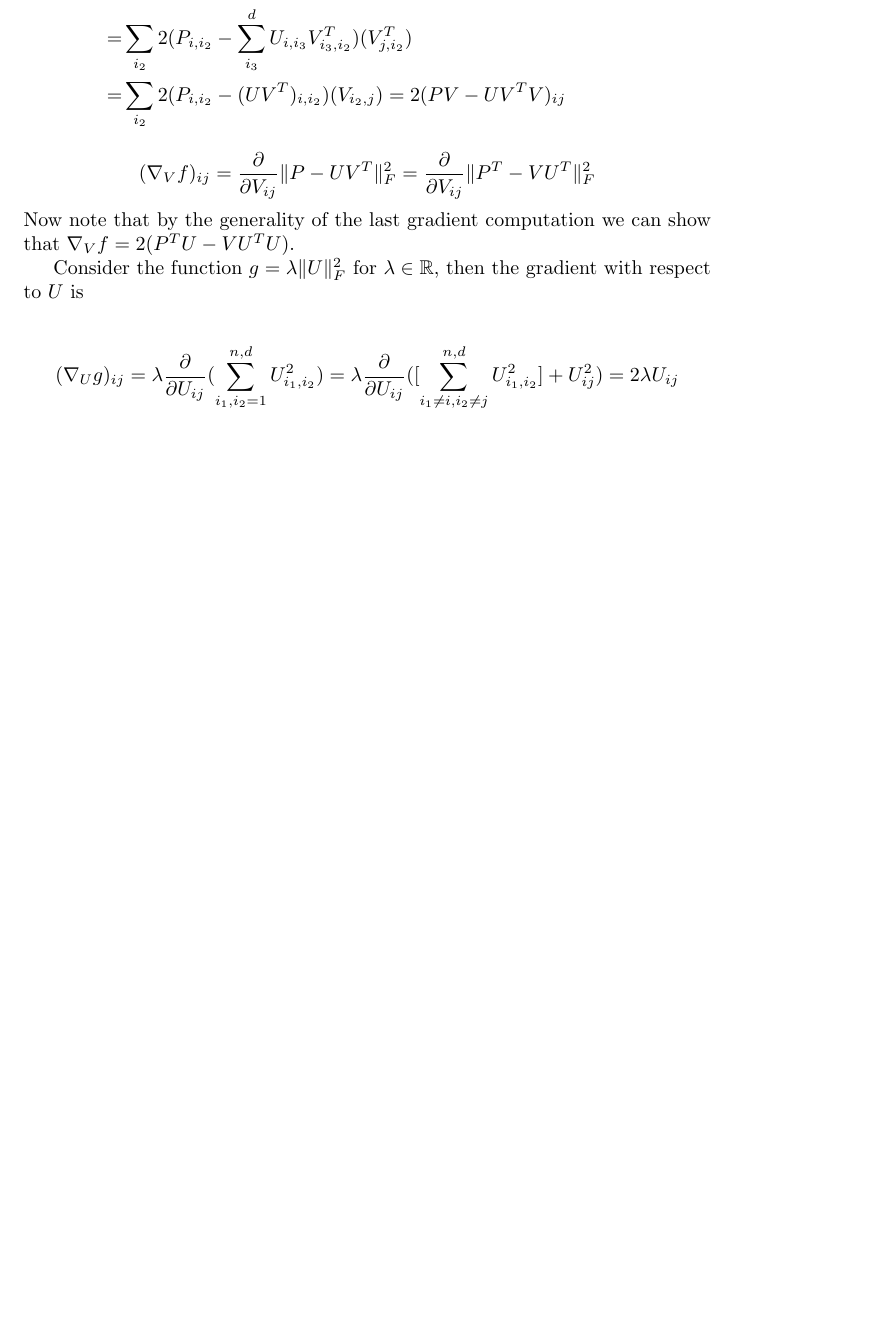
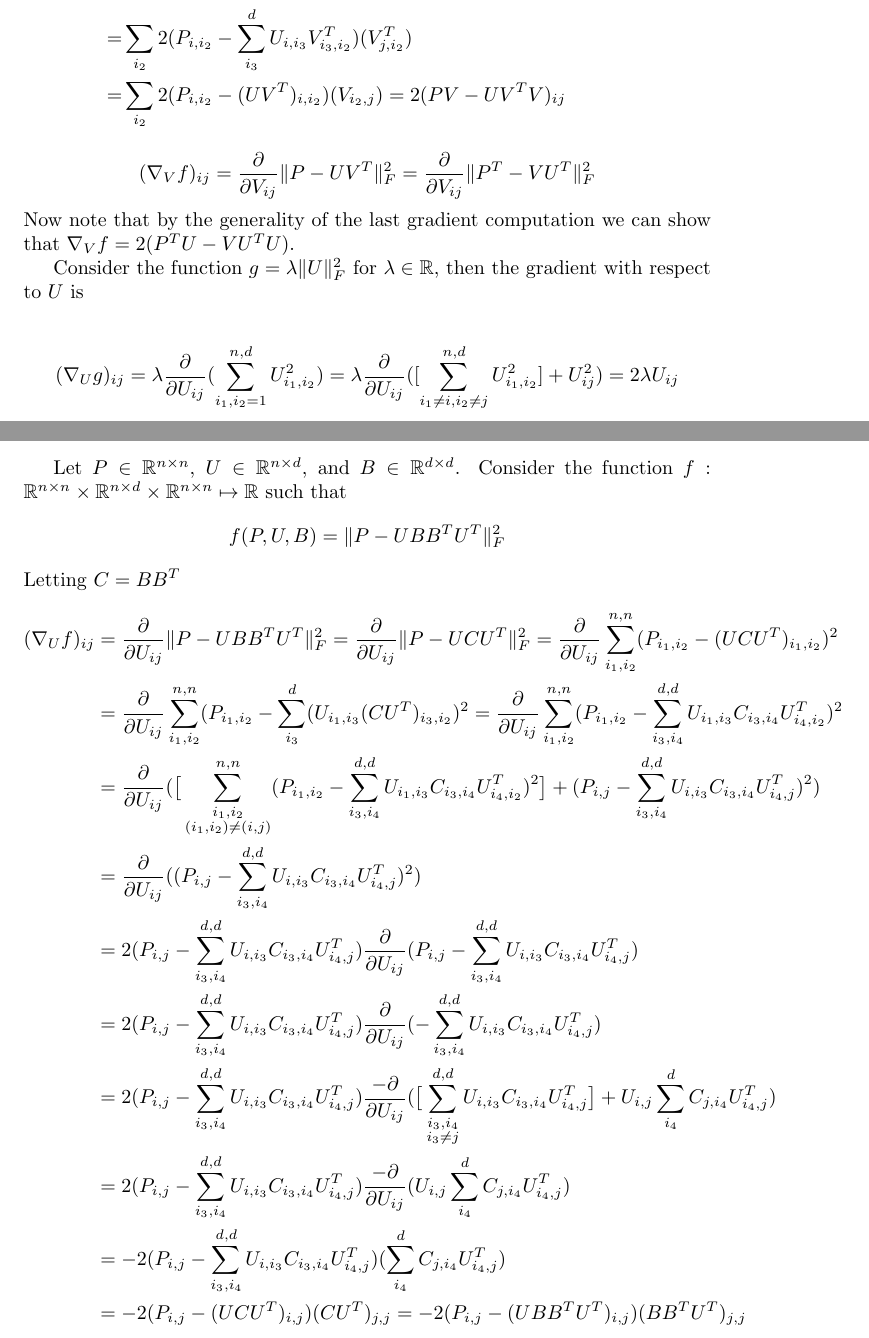
Before and after one commit to charlescolley/Dynamic-Word-Embeddings, a LaTeX document (latex/gradients.tex): part of page 2 of 2 before the commit and two parts of pages 2 and 3 of 3 after it, the two joined at a grey line, cut so that both start at the same text, the shorter picture padded with empty space. Compiled offline with pdfLaTeX.

Commit message:
added in gradient computation with core tensor

```diff
--- a/latex/gradients.tex
+++ b/latex/gradients.tex
@@ -86,5 +86,27 @@
    	     (\lbrack \sum_{i_1 \neq i,i_2 \neq j}^{n,d}U^2_{i_1,i_2}\rbrack + U_{ij}^2) = 2\lambda U_{ij}
    	\]
 
-
+   	\newpage
+   	Let $ P \in \mathbb{R}^{n \times n} $, $ U \in \mathbb{R}^{n \times d} $, and $B \in \mathbb{R}^{d \times d} $. Consider the function $ f: \mathbb{R}^{n \times n} \times \mathbb{R}^{n \times d} \times \mathbb{R}^{n \times n} \mapsto \mathbb{R} $ such that
+   	\[
+   	  f(P,U,B) = \|P - UBB^TU^T\|_F^2
+   	\]
+   	Letting $ C = BB^T $
+   	\begin{align*}
+   		 (\nabla_{U}f)_{ij}
+   		 &= \frac{\partial}{\partial U_{ij}}\|P - UBB^TU^T\|_F^2
+   		  = \frac{\partial}{\partial U_{ij}}\|P - UCU^T\|_F^2
+   		  = \frac{\partial}{\partial U_{ij}}\displaystyle \sum_{i_1,i_2}^{n,n} (P_{i_1,i_2} -  (UCU^T)_{i_1,i_2})^2 \\
+   		 &= \frac{\partial}{\partial U_{ij}} \sum_{i_1,i_2}^{n,n} (P_{i_1,i_2} -    \sum_{i_3}^{d}(U_{i_1,i_3}(CU^T)_{i_3,i_2})^2
+   		  = \frac{\partial}{\partial U_{ij}} \sum_{i_1,i_2}^{n,n} (P_{i_1,i_2} - \sum_{i_3,i_4}^{d,d}U_{i_1,i_3}C_{i_3,i_4}U^T_{i_4,i_2})^2 \\
+   		 &= \frac{\partial}{\partial U_{ij}} (\big[\sum_{\substack{i_1,i_2 \\ (i_1,i_2) \neq (i,j)}}^{n,n} (P_{i_1,i_2} - \sum_{i_3,i_4}^{d,d}U_{i_1,i_3}C_{i_3,i_4}U^T_{i_4,i_2})^2\big] + (P_{i,j} - \sum_{i_3,i_4}^{d,d}U_{i,i_3}C_{i_3,i_4}U^T_{i_4,j})^2) \\
+   		 &= \frac{\partial}{\partial U_{ij}}((P_{i,j} - \sum_{i_3,i_4}^{d,d}U_{i,i_3}C_{i_3,i_4}U^T_{i_4,j})^2) \\
+   		 &= 2(P_{i,j} - \sum_{i_3,i_4}^{d,d}U_{i,i_3}C_{i_3,i_4}U^T_{i_4,j})\frac{\partial}{\partial U_{ij}}(P_{i,j} - \sum_{i_3,i_4}^{d,d}U_{i,i_3}C_{i_3,i_4}U^T_{i_4,j}) \\
+   		 &= 2(P_{i,j} - \sum_{i_3,i_4}^{d,d}U_{i,i_3}C_{i_3,i_4}U^T_{i_4,j})\frac{\partial}{\partial U_{ij}}(-\sum_{i_3,i_4}^{d,d}U_{i,i_3}C_{i_3,i_4}U^T_{i_4,j}) \\
+   		 &= 2(P_{i,j} - \sum_{i_3,i_4}^{d,d}U_{i,i_3}C_{i_3,i_4}U^T_{i_4,j})\frac{-\partial}{\partial U_{ij}}(\big[\sum_{\substack{i_3,i_4\\ i_3 \neq j}}^{d,d}U_{i,i_3}C_{i_3,i_4}U^T_{i_4,j}\big] + U_{i,j}\sum_{i_4}^dC_{j,i_4}U^T_{i_4,j}) \\
+   		 &=2(P_{i,j} - \sum_{i_3,i_4}^{d,d}U_{i,i_3}C_{i_3,i_4}U^T_{i_4,j})\frac{-\partial}{\partial U_{ij}}(U_{i,j}\sum_{i_4}^dC_{j,i_4}U^T_{i_4,j}) \\
+   		 &= -2(P_{i,j} - \sum_{i_3,i_4}^{d,d}U_{i,i_3}C_{i_3,i_4}U^T_{i_4,j})(\sum_{i_4}^dC_{j,i_4}U^T_{i_4,j}) \\
+   		 &= -2(P_{i,j} - (UCU^T)_{i,j})(CU^T)_{j,j}
+   		 = -2(P_{i,j} - (UBB^TU^T)_{i,j})(BB^TU^T)_{j,j}
+   		 \end{align*}
 \end{document}
```
Also changed, not shown: latex/gradients.pdf.
